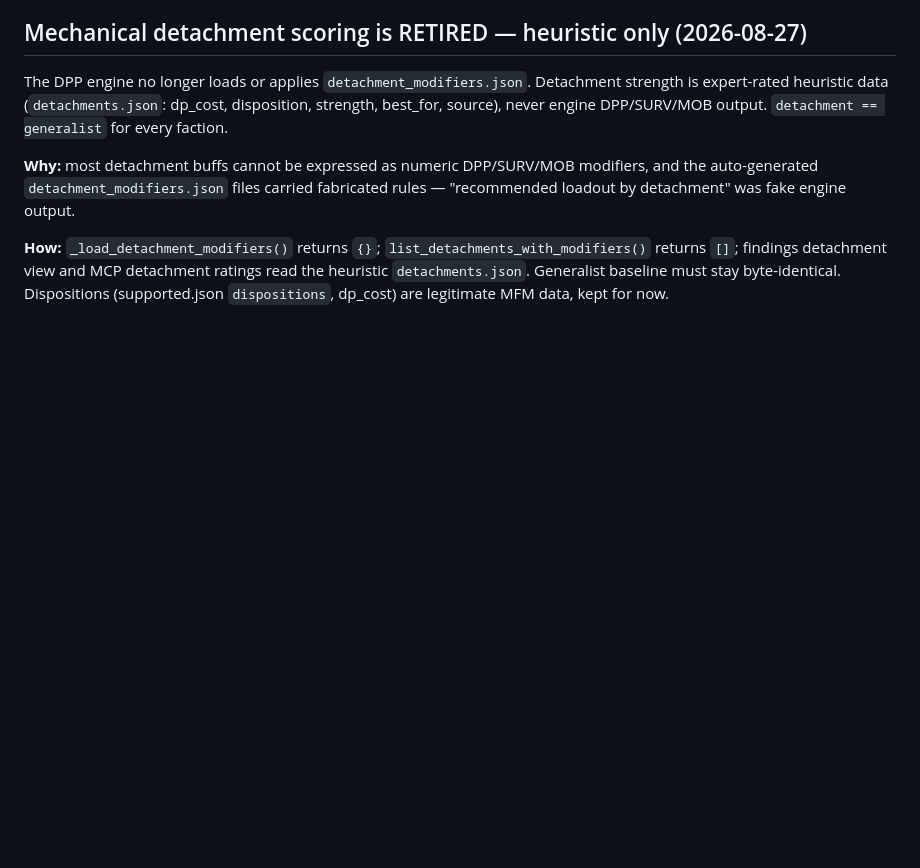
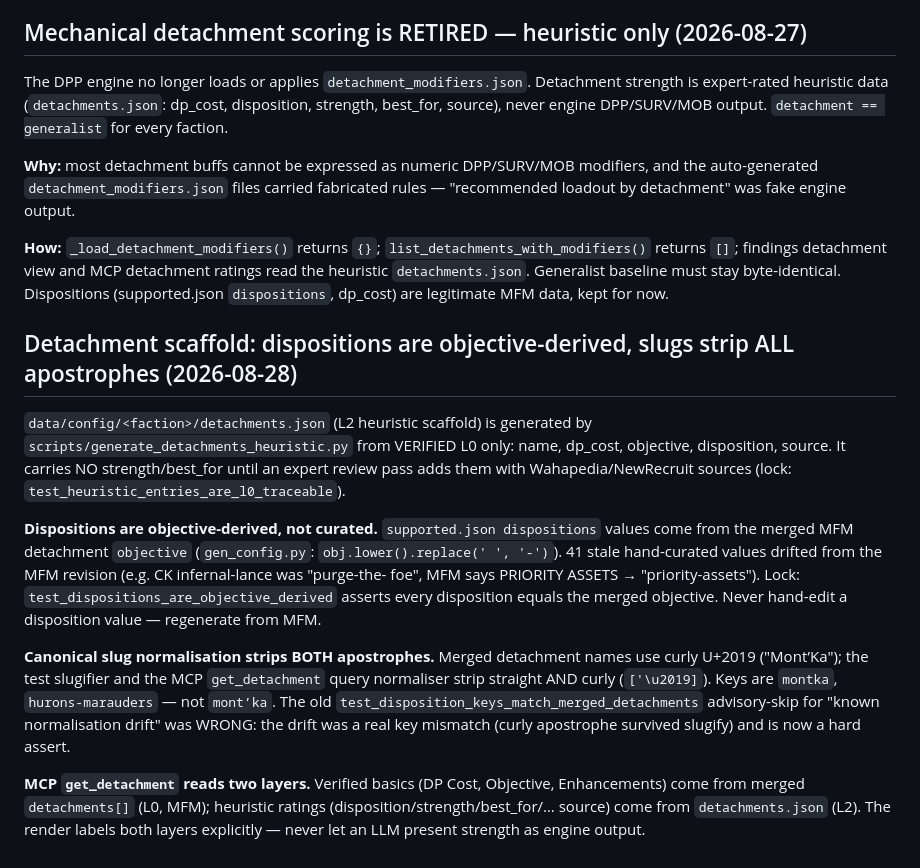
Before and after one commit to tommaone/turtleatlas-w40k-11e, a Markdown page: memory/feedback.md, the part around the change. Rendered like a GitHub page; blank space fills up the shorter version.

Commit message:
memory: record detachment scaffold rules
Dispositions are objective-derived (not curated), slugs strip all
apostrophes, MCP reads two labeled layers.

```diff
--- a/memory/feedback.md
+++ b/memory/feedback.md
@@ -951,3 +951,32 @@ fabricated rules — "recommended loadout by detachment" was fake engine output.
 returns `[]`; findings detachment view and MCP detachment ratings read the heuristic
 `detachments.json`. Generalist baseline must stay byte-identical. Dispositions
 (supported.json `dispositions`, dp_cost) are legitimate MFM data, kept for now.
+
+## Detachment scaffold: dispositions are objective-derived, slugs strip ALL apostrophes (2026-08-28)
+`data/config/<faction>/detachments.json` (L2 heuristic scaffold) is generated
+by `scripts/generate_detachments_heuristic.py` from VERIFIED L0 only: name,
+dp_cost, objective, disposition, source. It carries NO strength/best_for until
+an expert review pass adds them with Wahapedia/NewRecruit sources (lock:
+`test_heuristic_entries_are_l0_traceable`).
+
+**Dispositions are objective-derived, not curated.** `supported.json
+dispositions` values come from the merged MFM detachment `objective`
+(`gen_config.py`: `obj.lower().replace(' ', '-')`). 41 stale hand-curated
+values drifted from the MFM revision (e.g. CK infernal-lance was "purge-the-
+foe", MFM says PRIORITY ASSETS → "priority-assets"). Lock:
+`test_dispositions_are_objective_derived` asserts every disposition equals the
+merged objective. Never hand-edit a disposition value — regenerate from MFM.
+
+**Canonical slug normalisation strips BOTH apostrophes.** Merged detachment
+names use curly U+2019 ("Mont’Ka"); the test slugifier and the MCP
+`get_detachment` query normaliser strip straight AND curly (`['\u2019]`).
+Keys are `montka`, `hurons-marauders` — not `mont’ka`. The old
+`test_disposition_keys_match_merged_detachments` advisory-skip for "known
+normalisation drift" was WRONG: the drift was a real key mismatch (curly
+apostrophe survived slugify) and is now a hard assert.
+
+**MCP `get_detachment` reads two layers.** Verified basics (DP Cost, Objective,
+Enhancements) come from merged `detachments[]` (L0, MFM); heuristic ratings
+(disposition/strength/best_for/… source) come from `detachments.json` (L2).
+The render labels both layers explicitly — never let an LLM present strength
+as engine output.
```
